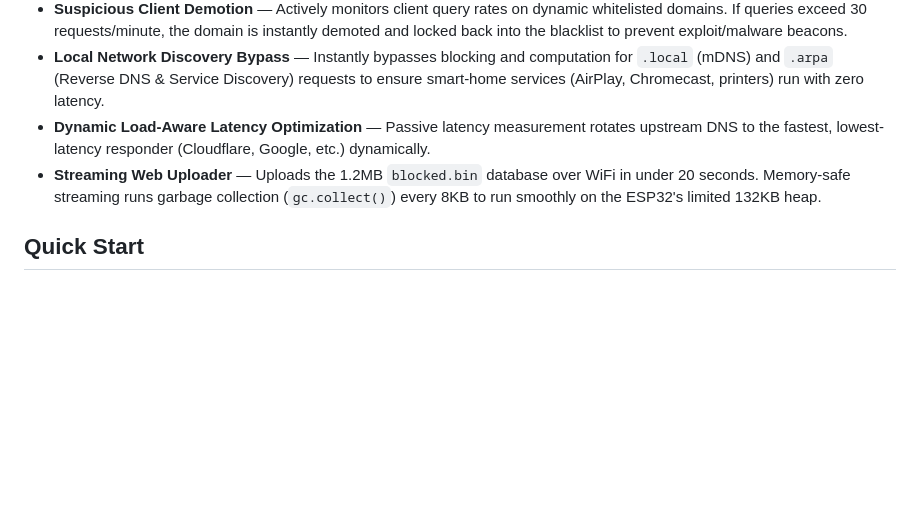
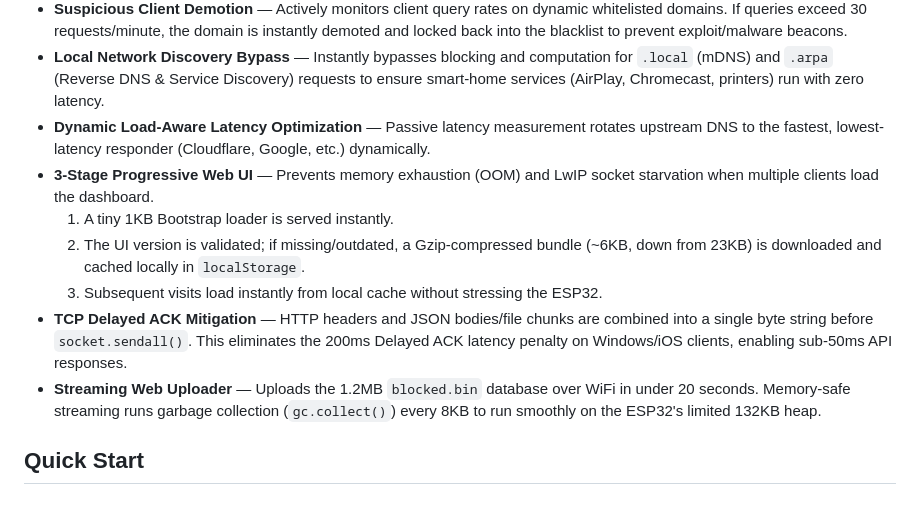
Before and after one commit to azizu1012/ESP32-Adblock-DNS, a Markdown page: README.md, the part around the change. Rendered like a GitHub page; blank space fills up the shorter version.

Commit message:
docs: document 3-stage progressive loading, tcp delayed ack mitigation, and gzip compression

```diff
--- a/README.md
+++ b/README.md
@@ -10,8 +10,12 @@ A high-performance, network-wide ad and tracker blocker running on the ESP32 wit
 - **Suspicious Client Demotion** — Actively monitors client query rates on dynamic whitelisted domains. If queries exceed 30 requests/minute, the domain is instantly demoted and locked back into the blacklist to prevent exploit/malware beacons.
 - **Local Network Discovery Bypass** — Instantly bypasses blocking and computation for `.local` (mDNS) and `.arpa` (Reverse DNS & Service Discovery) requests to ensure smart-home services (AirPlay, Chromecast, printers) run with zero latency.
 - **Dynamic Load-Aware Latency Optimization** — Passive latency measurement rotates upstream DNS to the fastest, lowest-latency responder (Cloudflare, Google, etc.) dynamically.
+- **3-Stage Progressive Web UI** — Prevents memory exhaustion (OOM) and LwIP socket starvation when multiple clients load the dashboard.
+  1. A tiny 1KB Bootstrap loader is served instantly.
+  2. The UI version is validated; if missing/outdated, a Gzip-compressed bundle (~6KB, down from 23KB) is downloaded and cached locally in `localStorage`.
+  3. Subsequent visits load instantly from local cache without stressing the ESP32.
+- **TCP Delayed ACK Mitigation** — HTTP headers and JSON bodies/file chunks are combined into a single byte string before `socket.sendall()`. This eliminates the 200ms Delayed ACK latency penalty on Windows/iOS clients, enabling sub-50ms API responses.
 - **Streaming Web Uploader** — Uploads the 1.2MB `blocked.bin` database over WiFi in under 20 seconds. Memory-safe streaming runs garbage collection (`gc.collect()`) every 8KB to run smoothly on the ESP32's limited 132KB heap.
-
 ## Quick Start
 
 ### 1. Flash MicroPython to ESP32
```
Also changed, not shown: docs/api.md (+14 -2 lines), docs/architecture.md (+13 -0 lines).
